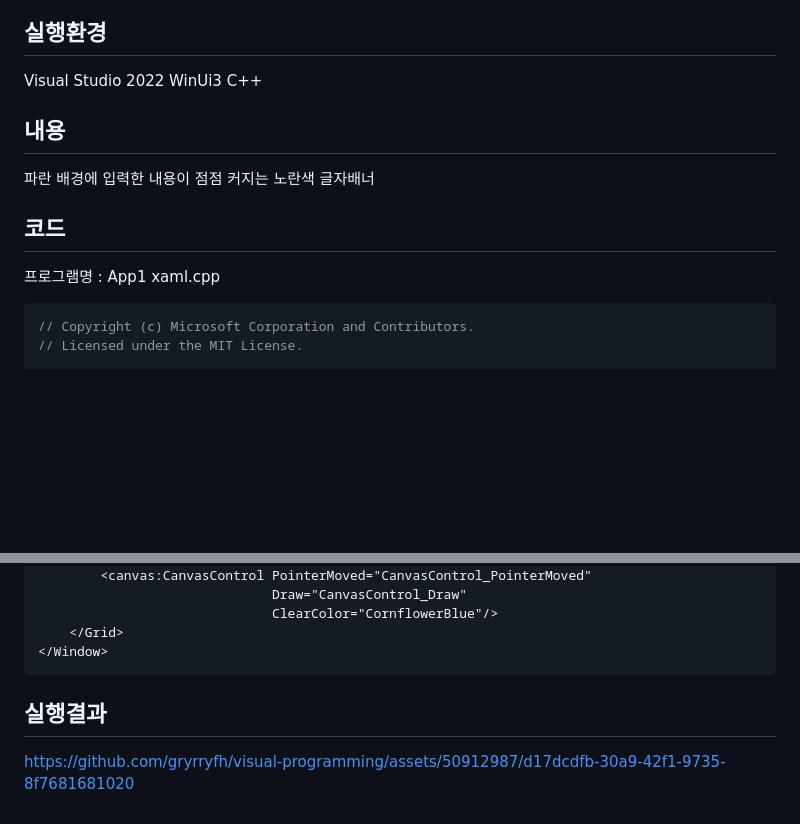
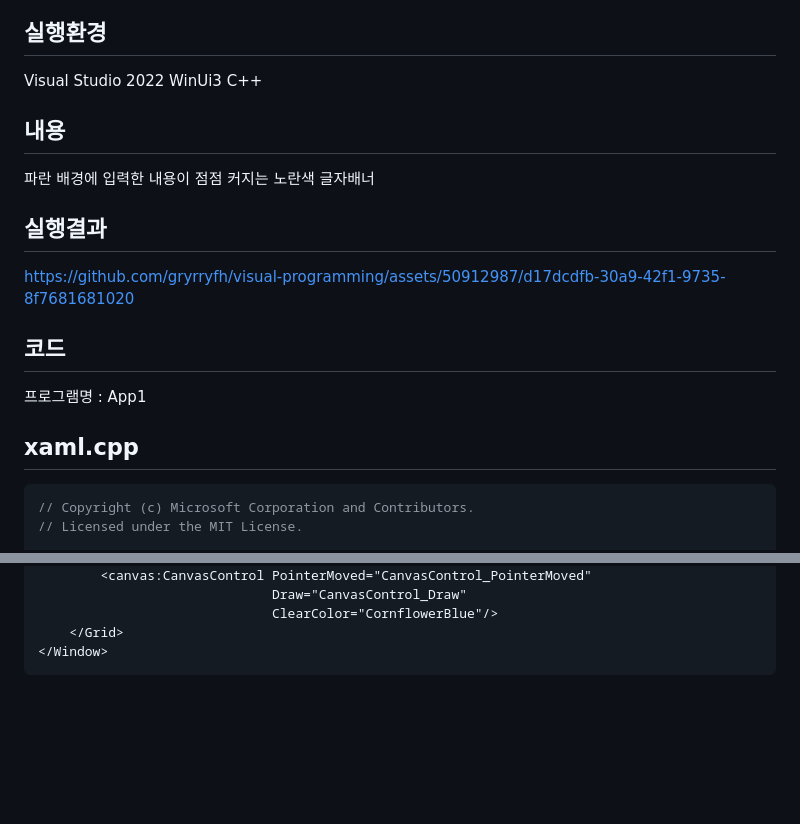
Before and after one commit to gryrryfh/visual-programming, a Markdown page: WinUi3-Project/Banner/banner.md, 2 parts joined by grey strips. Drawn GitHub-style; blank space fills up the shorter version.

````diff
--- a/WinUi3-Project/Banner/banner.md
+++ b/WinUi3-Project/Banner/banner.md
@@ -1,11 +1,16 @@
 ## 실행환경
 Visual Studio 2022 WinUi3 C++
+
 ## 내용
 파란 배경에 입력한 내용이 점점 커지는 노란색 글자배너
 
+## 실행결과
+
+https://github.com/gryrryfh/visual-programming/assets/50912987/d17dcdfb-30a9-42f1-9735-8f7681681020
+
 ## 코드
 프로그램명 : App1
-xaml.cpp
+## xaml.cpp
 ``` c++
 // Copyright (c) Microsoft Corporation and Contributors.
 // Licensed under the MIT License.
@@ -142,7 +147,3 @@ xaml
     </Grid>
 </Window>
 ```
-## 실행결과
-
-
-https://github.com/gryrryfh/visual-programming/assets/50912987/d17dcdfb-30a9-42f1-9735-8f7681681020
````
Also changed, not shown: other parts of WinUi3-Project/Banner/banner.md (+2 -2 lines).
